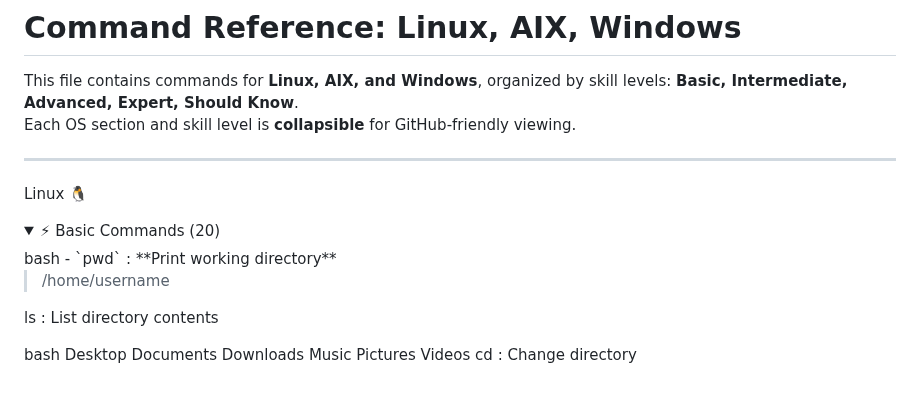
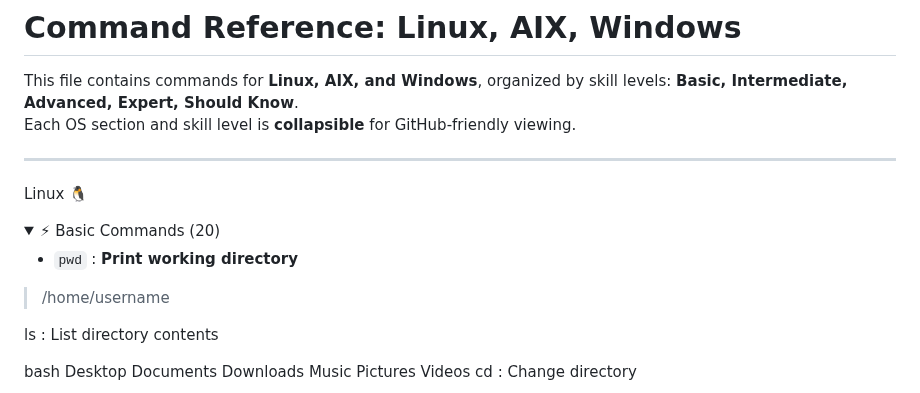
Before and after one commit to shubham8324/my-learning-code, a Markdown page: command/ap.md, the part around the change. GitHub-like rendering; folded sections open.

````diff
--- a/command/ap.md
+++ b/command/ap.md
@@ -8,8 +8,8 @@ Each OS section and skill level is **collapsible** for GitHub-friendly viewing.
 
 Linux 🐧
 <details> <summary>⚡ Basic Commands (20)</summary>
-bash
-  - `pwd` : **Print working directory**
+
+  - ```pwd``` : **Print working directory**
 
 > /home/username
 
````
